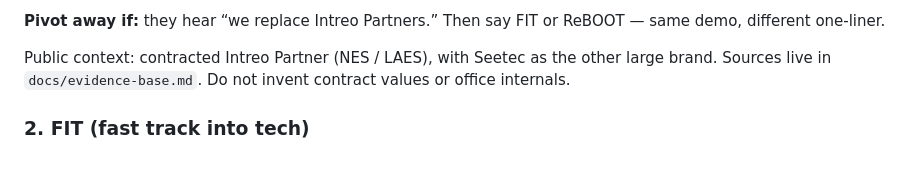
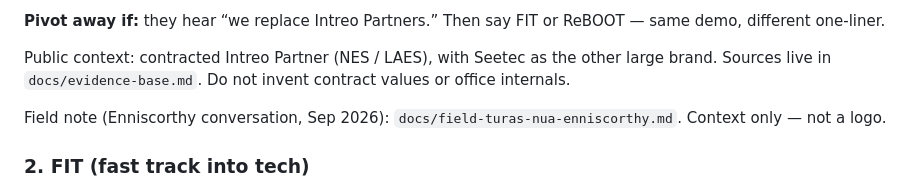
Before and after one commit to pencilbxx/skillsatlas, a Markdown page: docs/partner-rooms.md, the part around the change. GitHub-like rendering; blank space fills up the shorter version.

```diff
--- a/docs/partner-rooms.md
+++ b/docs/partner-rooms.md
@@ -36,6 +36,8 @@ Never: ranking the person, protected-trait fields, a SWOT/personality intake, in
 **Pivot away if:** they hear “we replace Intreo Partners.” Then say FIT or ReBOOT — same demo, different one-liner.
 
 Public context: contracted Intreo Partner (NES / LAES), with Seetec as the other large brand. Sources live in `docs/evidence-base.md`. Do not invent contract values or office internals.
+
+Field note (Enniscorthy conversation, Sep 2026): `docs/field-turas-nua-enniscorthy.md`. Context only — not a logo.
 
 ### 2. FIT (fast track into tech)
 
```
Also changed, not shown: docs/field-turas-nua-enniscorthy.md (added, +76 -0 lines).
